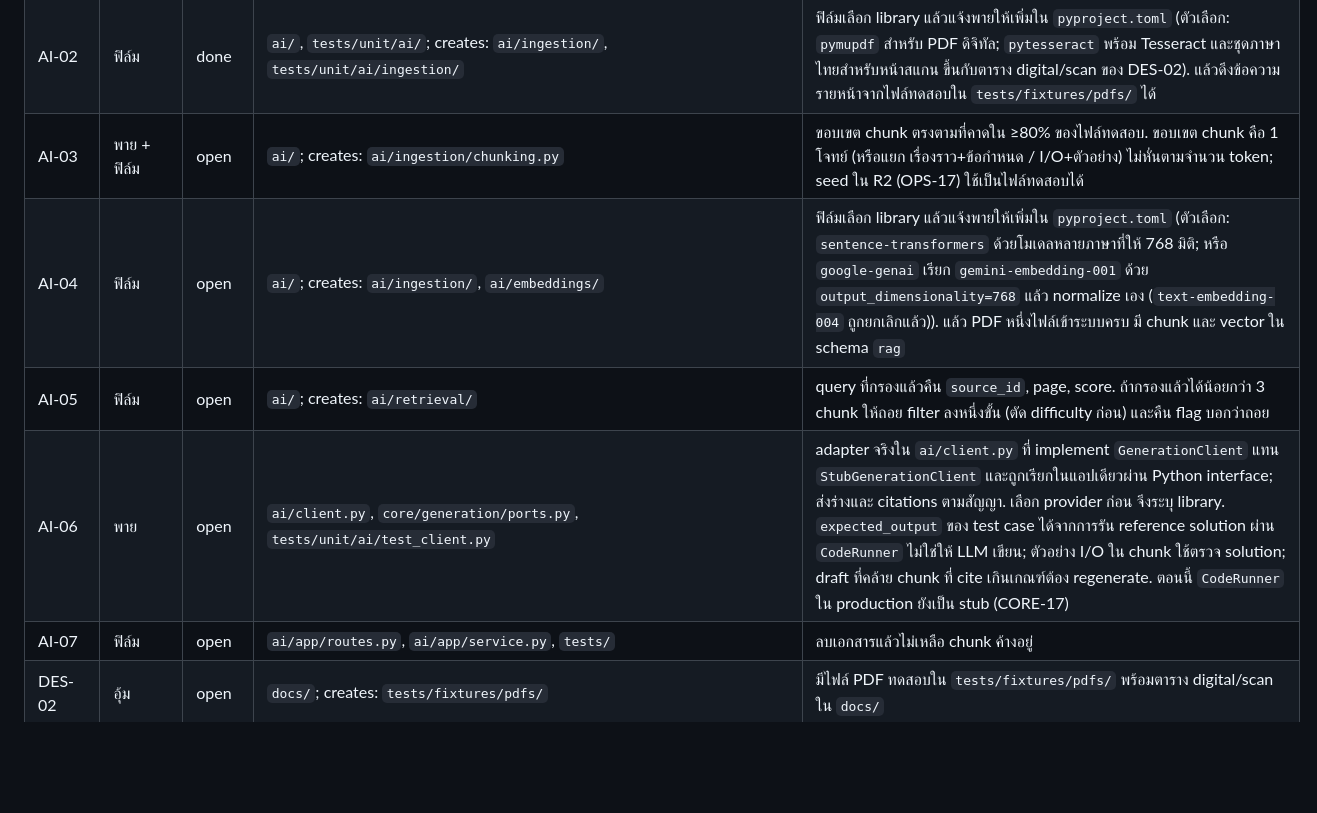
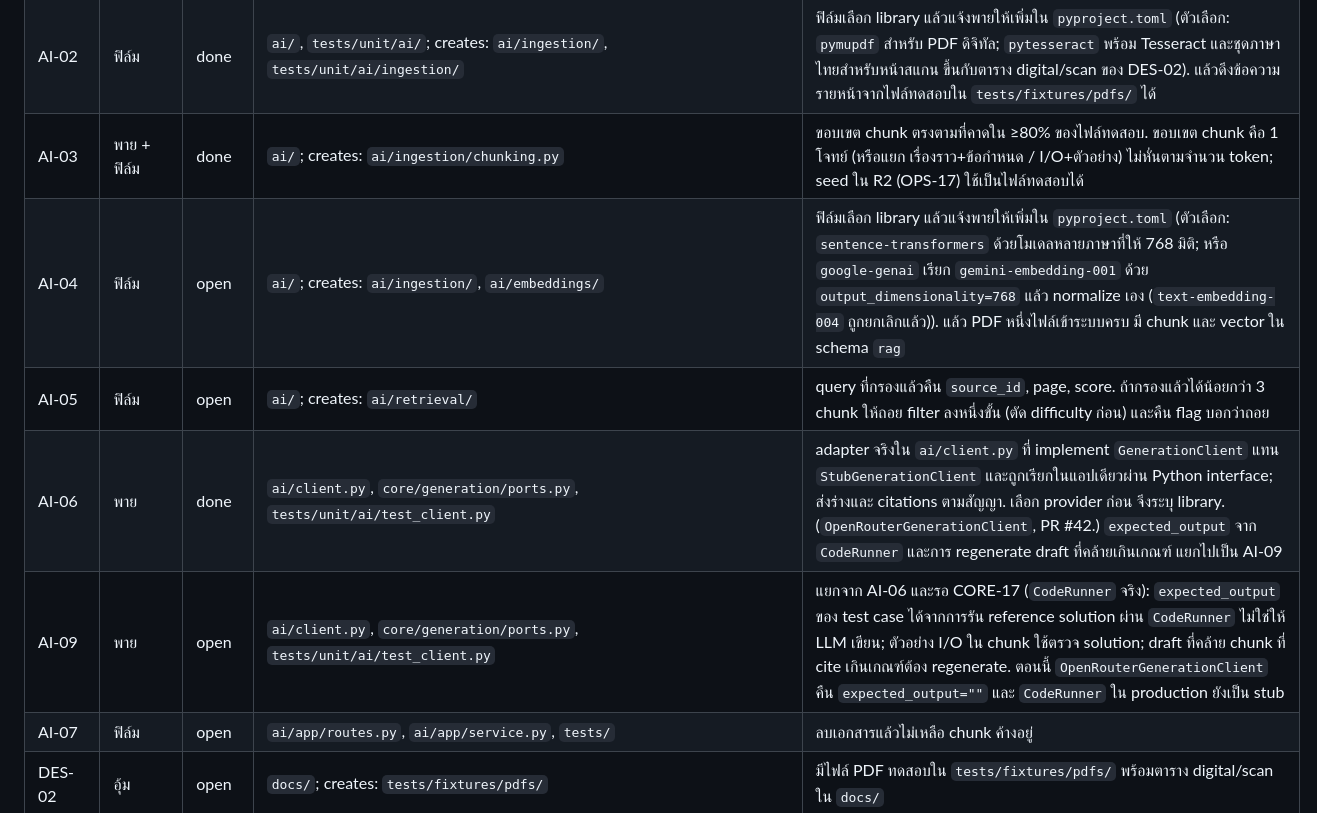
Before and after one commit to 03376124-SDD-2-1-69-SEC-1/PyJudge, a Markdown page: docs/task-scope.md, the part around the change. Rendered like a GitHub page; blank space fills up the shorter version.

Commit message:
docs(task-scope): close AI-03 and AI-06, split the remainder into AI-09
AI-03 (chunking, PR #39) and AI-06 (OpenRouterGenerationClient, PR #42) are
merged on dev. AI-06's expected_output from CodeRunner and the similarity
regenerate step still wait on CORE-17, so they move to a new row AI-09.

```diff
--- a/docs/task-scope.md
+++ b/docs/task-scope.md
@@ -54,10 +54,11 @@ Rows that were closed and no longer apply are in `docs/task-archive.md`.
 | FE-01 | โปรแกรม | done | `web/templates/base.html`, `web/static/css/input.css` | every page extends base |
 | AI-01 | ฟิล์ม | done | `ai/` (domain and service, no ORM), `database/rag/vector_repository.py`, `tests/unit/ai/`, `tests/db/` | a vector inserted through the API comes back from a search, proven by a `postgres`-marked test against a real database |
 | AI-02 | ฟิล์ม | done | `ai/`, `tests/unit/ai/`; creates: `ai/ingestion/`, `tests/unit/ai/ingestion/` | ฟิล์มเลือก library แล้วแจ้งพายให้เพิ่มใน `pyproject.toml` (ตัวเลือก: `pymupdf` สำหรับ PDF ดิจิทัล; `pytesseract` พร้อม Tesseract และชุดภาษาไทยสำหรับหน้าสแกน ขึ้นกับตาราง digital/scan ของ DES-02). แล้วดึงข้อความรายหน้าจากไฟล์ทดสอบใน `tests/fixtures/pdfs/` ได้ |
-| AI-03 | พาย + ฟิล์ม | open | `ai/`; creates: `ai/ingestion/chunking.py` | ขอบเขต chunk ตรงตามที่คาดใน ≥80% ของไฟล์ทดสอบ. ขอบเขต chunk คือ 1 โจทย์ (หรือแยก เรื่องราว+ข้อกำหนด / I/O+ตัวอย่าง) ไม่หั่นตามจำนวน token; seed ใน R2 (OPS-17) ใช้เป็นไฟล์ทดสอบได้ |
+| AI-03 | พาย + ฟิล์ม | done | `ai/`; creates: `ai/ingestion/chunking.py` | ขอบเขต chunk ตรงตามที่คาดใน ≥80% ของไฟล์ทดสอบ. ขอบเขต chunk คือ 1 โจทย์ (หรือแยก เรื่องราว+ข้อกำหนด / I/O+ตัวอย่าง) ไม่หั่นตามจำนวน token; seed ใน R2 (OPS-17) ใช้เป็นไฟล์ทดสอบได้ |
 | AI-04 | ฟิล์ม | open | `ai/`; creates: `ai/ingestion/`, `ai/embeddings/` | ฟิล์มเลือก library แล้วแจ้งพายให้เพิ่มใน `pyproject.toml` (ตัวเลือก: `sentence-transformers` ด้วยโมเดลหลายภาษาที่ให้ 768 มิติ; หรือ `google-genai` เรียก `gemini-embedding-001` ด้วย `output_dimensionality=768` แล้ว normalize เอง (`text-embedding-004` ถูกยกเลิกแล้ว)). แล้ว PDF หนึ่งไฟล์เข้าระบบครบ มี chunk และ vector ใน schema `rag` |
 | AI-05 | ฟิล์ม | open | `ai/`; creates: `ai/retrieval/` | query ที่กรองแล้วคืน `source_id`, page, score. ถ้ากรองแล้วได้น้อยกว่า 3 chunk ให้ถอย filter ลงหนึ่งขั้น (ตัด difficulty ก่อน) และคืน flag บอกว่าถอย |
-| AI-06 | พาย | open | `ai/client.py`, `core/generation/ports.py`, `tests/unit/ai/test_client.py` | adapter จริงใน `ai/client.py` ที่ implement `GenerationClient` แทน `StubGenerationClient` และถูกเรียกในแอปเดียวผ่าน Python interface; ส่งร่างและ citations ตามสัญญา. เลือก provider ก่อน จึงระบุ library. `expected_output` ของ test case ได้จากการรัน reference solution ผ่าน `CodeRunner` ไม่ใช่ให้ LLM เขียน; ตัวอย่าง I/O ใน chunk ใช้ตรวจ solution; draft ที่คล้าย chunk ที่ cite เกินเกณฑ์ต้อง regenerate. ตอนนี้ `CodeRunner` ใน production ยังเป็น stub (CORE-17) |
+| AI-06 | พาย | done | `ai/client.py`, `core/generation/ports.py`, `tests/unit/ai/test_client.py` | adapter จริงใน `ai/client.py` ที่ implement `GenerationClient` แทน `StubGenerationClient` และถูกเรียกในแอปเดียวผ่าน Python interface; ส่งร่างและ citations ตามสัญญา. เลือก provider ก่อน จึงระบุ library. (`OpenRouterGenerationClient`, PR #42.) `expected_output` จาก `CodeRunner` และการ regenerate draft ที่คล้ายเกินเกณฑ์ แยกไปเป็น AI-09 |
+| AI-09 | พาย | open | `ai/client.py`, `core/generation/ports.py`, `tests/unit/ai/test_client.py` | แยกจาก AI-06 และรอ CORE-17 (`CodeRunner` จริง): `expected_output` ของ test case ได้จากการรัน reference solution ผ่าน `CodeRunner` ไม่ใช่ให้ LLM เขียน; ตัวอย่าง I/O ใน chunk ใช้ตรวจ solution; draft ที่คล้าย chunk ที่ cite เกินเกณฑ์ต้อง regenerate. ตอนนี้ `OpenRouterGenerationClient` คืน `expected_output=""` และ `CodeRunner` ใน production ยังเป็น stub |
 | AI-07 | ฟิล์ม | open | `ai/app/routes.py`, `ai/app/service.py`, `tests/` | ลบเอกสารแล้วไม่เหลือ chunk ค้างอยู่ |
 | DES-02 | อุ้ม | open | `docs/`; creates: `tests/fixtures/pdfs/` | มีไฟล์ PDF ทดสอบใน `tests/fixtures/pdfs/` พร้อมตาราง digital/scan ใน `docs/` |
 | DES-03 | อุ้ม | open | creates: `docs/test-scenarios.md` | เช็กลิสต์ที่ทำตามได้ ครอบคลุม flow Classroom ตาม ADR-0007 ตั้งแต่สมัคร เข้าห้อง สร้างและ publish โจทย์ ส่งงาน จนดูผล |
```
